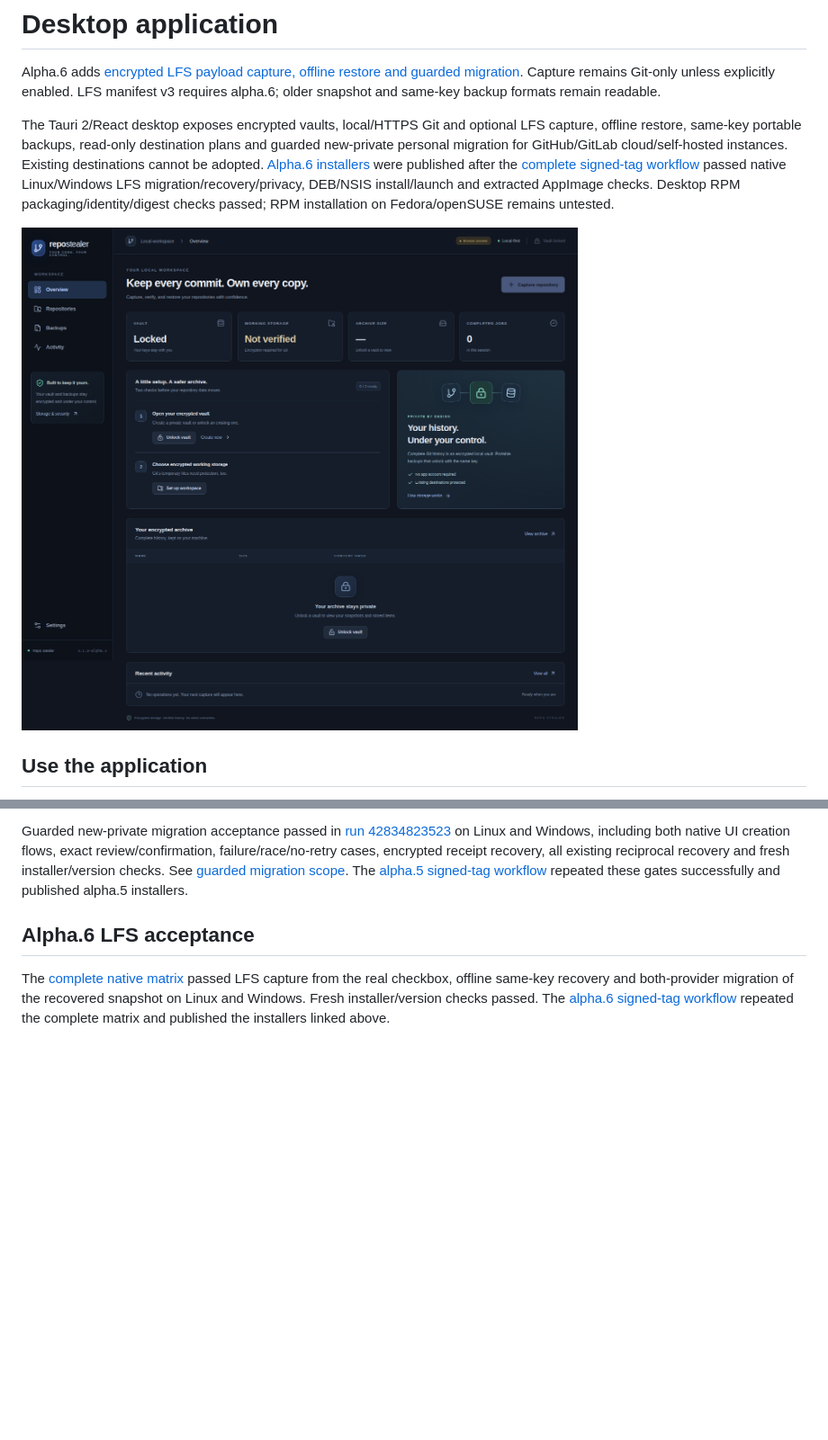
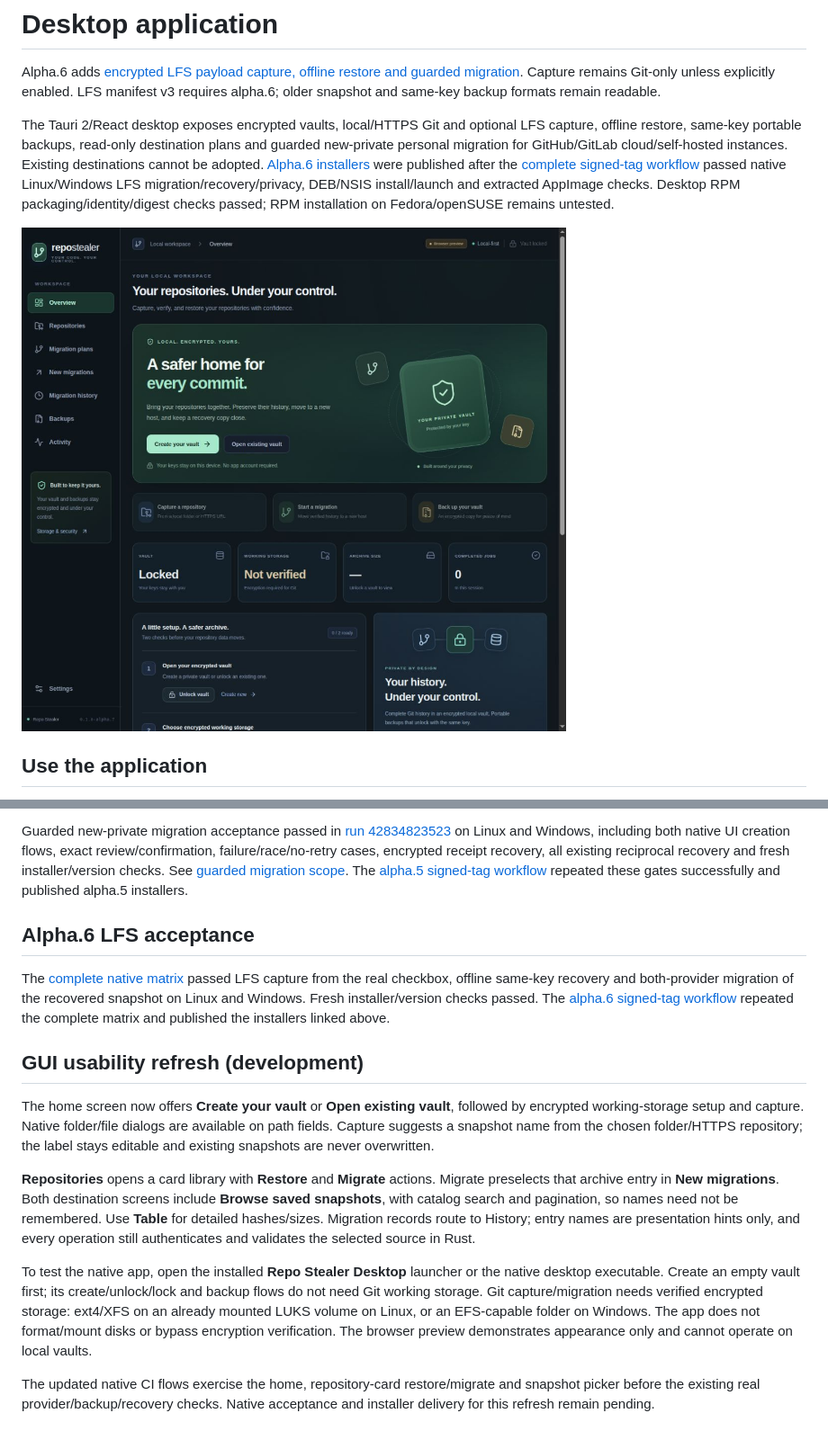
Before and after one commit to hrishi072/repo-stealer, a Markdown page: docs/DESKTOP.md, 2 parts joined by grey strips. Shown at 90% size. GitHub-like rendering; pictures changed too: docs/screenshots/desktop-home-alpha7.jpg (added); blank space fills up the shorter version.

```diff
--- a/docs/DESKTOP.md
+++ b/docs/DESKTOP.md
@@ -4,7 +4,7 @@ Alpha.6 adds [encrypted LFS payload capture, offline restore and guarded migrati
 
 The Tauri 2/React desktop exposes encrypted vaults, local/HTTPS Git and optional LFS capture, offline restore, same-key portable backups, read-only destination plans and guarded new-private personal migration for GitHub/GitLab cloud/self-hosted instances. Existing destinations cannot be adopted. [Alpha.6 installers](https://github.com/hrishi072/repo-stealer/releases/tag/v0.1.0-alpha.6) were published after the [complete signed-tag workflow](https://github.com/hrishi072/repo-stealer/actions/runs/43170426846) passed native Linux/Windows LFS migration/recovery/privacy, DEB/NSIS install/launch and extracted AppImage checks. Desktop RPM packaging/identity/digest checks passed; RPM installation on Fedora/openSUSE remains untested.
 
-![Browser preview of the desktop overview](screenshots/desktop-overview.png)
+![Updated desktop home preview](screenshots/desktop-home-alpha7.jpg)
 
 ## Use the application
 
@@ -56,3 +56,13 @@ Guarded new-private migration acceptance passed in [run 42834823523](https://git
 ## Alpha.6 LFS acceptance
 
 The [complete native matrix](https://github.com/hrishi072/repo-stealer/actions/runs/43167395183) passed LFS capture from the real checkbox, offline same-key recovery and both-provider migration of the recovered snapshot on Linux and Windows. Fresh installer/version checks passed. The [alpha.6 signed-tag workflow](https://github.com/hrishi072/repo-stealer/actions/runs/43170426846) repeated the complete matrix and published the installers linked above.
+
+## GUI usability refresh (development)
+
+The home screen now offers **Create your vault** or **Open existing vault**, followed by encrypted working-storage setup and capture. Native folder/file dialogs are available on path fields. Capture suggests a snapshot name from the chosen folder/HTTPS repository; the label stays editable and existing snapshots are never overwritten.
+
+**Repositories** opens a card library with **Restore** and **Migrate** actions. Migrate preselects that archive entry in **New migrations**. Both destination screens include **Browse saved snapshots**, with catalog search and pagination, so names need not be remembered. Use **Table** for detailed hashes/sizes. Migration records route to History; entry names are presentation hints only, and every operation still authenticates and validates the selected source in Rust.
+
+To test the native app, open the installed **Repo Stealer Desktop** launcher or the native desktop executable. Create an empty vault first; its create/unlock/lock and backup flows do not need Git working storage. Git capture/migration needs verified encrypted storage: ext4/XFS on an already mounted LUKS volume on Linux, or an EFS-capable folder on Windows. The app does not format/mount disks or bypass encryption verification. The browser preview demonstrates appearance only and cannot operate on local vaults.
+
+The updated native CI flows exercise the home, repository-card restore/migrate and snapshot picker before the existing real provider/backup/recovery checks. Native acceptance and installer delivery for this refresh remain pending.
```
Also changed, not shown: HANDOVER.md (+12 -0 lines), docs/ROADMAP.md (+1 -1 lines), 7 other files.
